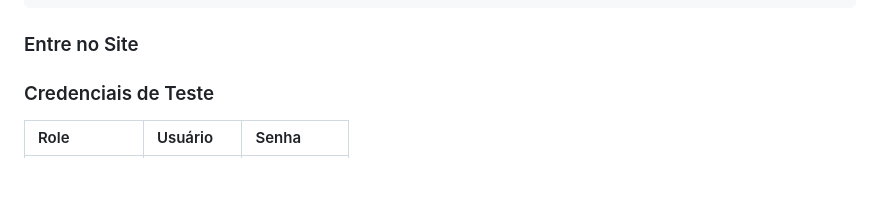
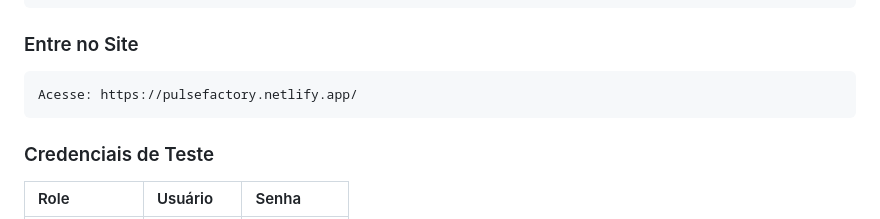
Before and after one commit to NicolasSoft/NEXUS-INDUSTRIAL-INTELLIGENCE-PLATFORM, a Markdown page: README.md, the part around the change. GitHub-like rendering; blank space fills up the shorter version.

`````diff
--- a/README.md
+++ b/README.md
@@ -205,9 +205,9 @@ npx serve .
 ```
 
 ### Entre no Site
-
-
-
+````
+Acesse: https://pulsefactory.netlify.app/
+````
 ### Credenciais de Teste
 
 | Role | Usuário | Senha |
`````
